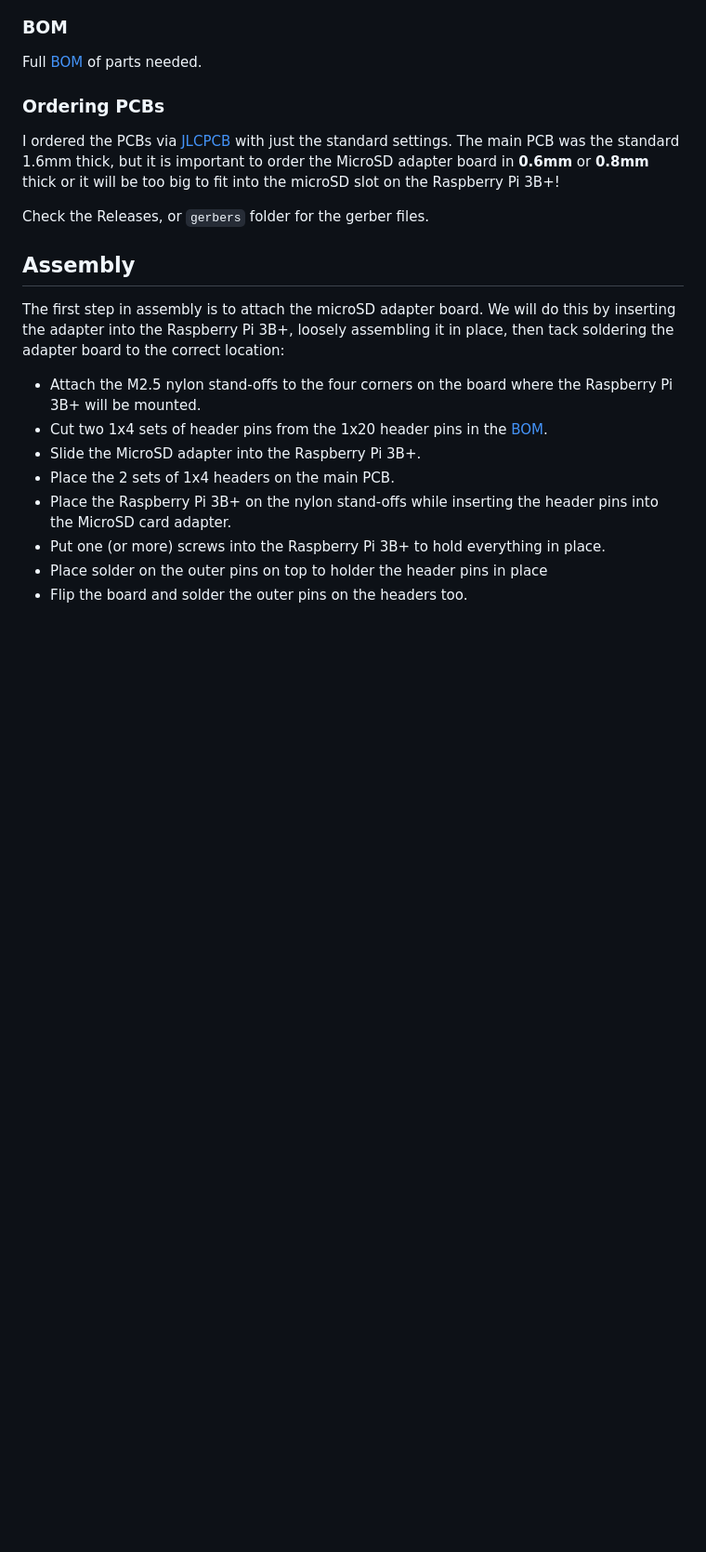
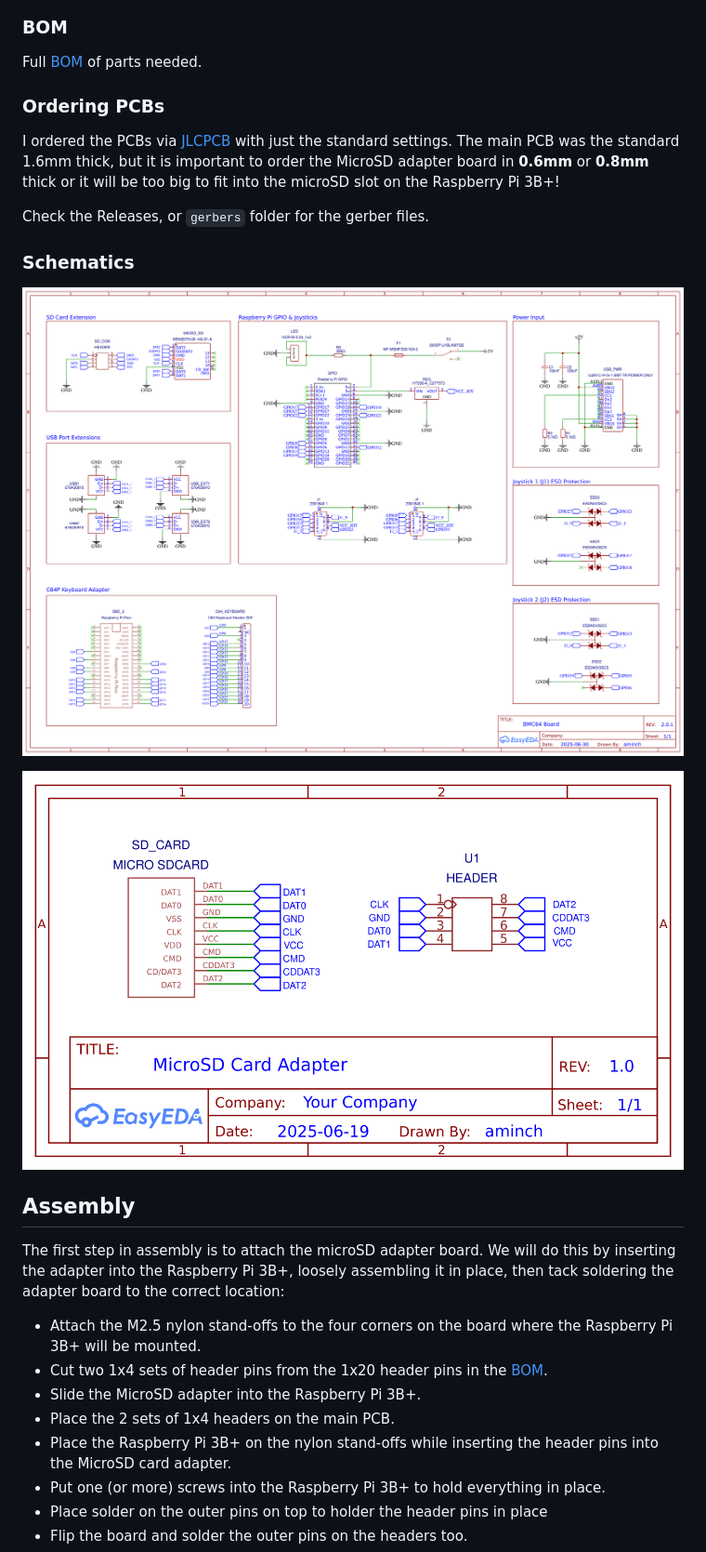
Before and after one commit to aminch/bmc64-pcb, a Markdown page: README.md, the part around one of its changes. Shown at 93% size. GitHub-like rendering; pictures changed too: schemantics/Schematic_BMC64-PCB-V2.0.1_2025-07.png (added), schemantics/Schematic_MicroSD-Adapter_2025-07.png (added); blank space fills up the shorter version.

Commit message:
Add schematics for the PCBs

```diff
--- a/README.md
+++ b/README.md
@@ -23,6 +40,12 @@ Full [BOM](bom/bom.md) of parts needed.
 I ordered the PCBs via [JLCPCB](https://jlcpcb.com/) with just the standard settings. The main PCB was the standard 1.6mm thick, but it is important to order the MicroSD adapter board in **0.6mm** or **0.8mm** thick or it will be too big to fit into the microSD slot on the Raspberry Pi 3B+!
 
 Check the Releases, or `gerbers` folder for the gerber files.
+
+### Schematics
+
+![BMC64 PCB Schematic](schemantics/Schematic_BMC64-PCB-V2.0.1_2025-07.png)
+
+![MicroSD card adapter](schemantics/Schematic_MicroSD-Adapter_2025-07.png)
 
 ## Assembly
 
```
Also changed, not shown: other parts of README.md (+18 -1 lines).
